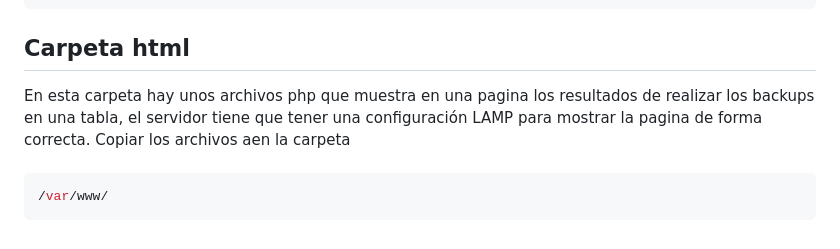
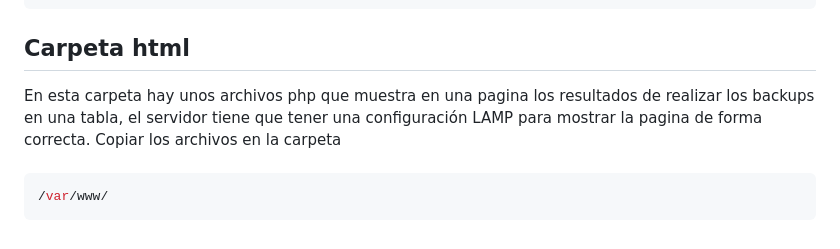
Before and after one commit to Mikiztly/backups_mk, a Markdown page: README.md, the part around the change. GitHub-like rendering.

````diff
--- a/README.md
+++ b/README.md
@@ -88,7 +88,7 @@ python3 principal.py db_server.txt equipos.csv
 ```
 
 <h2 id="Carpeta html">Carpeta html</h2>
-En esta carpeta hay unos archivos php que muestra en una pagina los resultados de realizar los backups en una tabla, el servidor tiene que tener una configuración LAMP para mostrar la pagina de forma correcta. Copiar los archivos aen la carpeta<br><br>
+En esta carpeta hay unos archivos php que muestra en una pagina los resultados de realizar los backups en una tabla, el servidor tiene que tener una configuración LAMP para mostrar la pagina de forma correcta. Copiar los archivos en la carpeta<br><br>
 
 ```shell
 /var/www/
````
